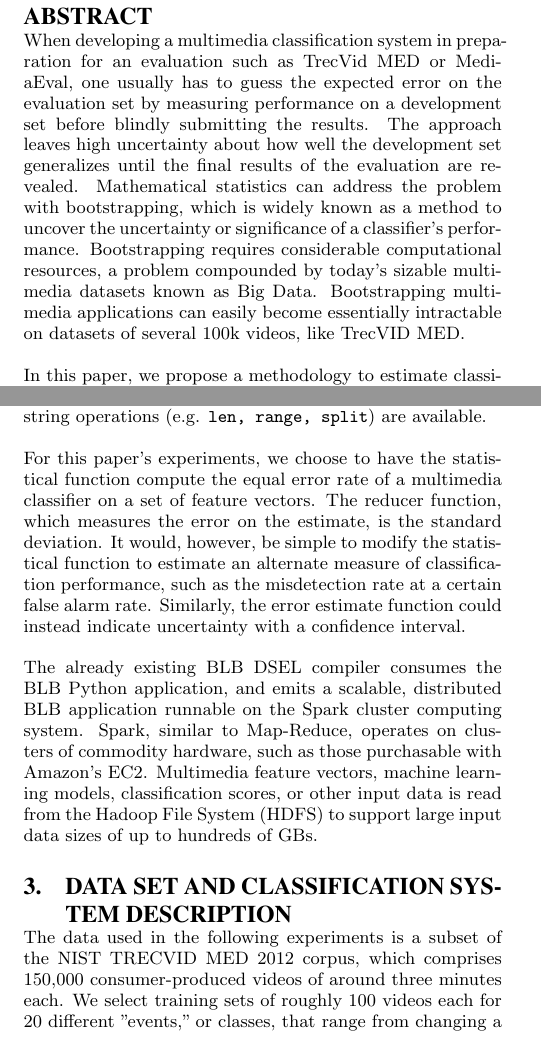
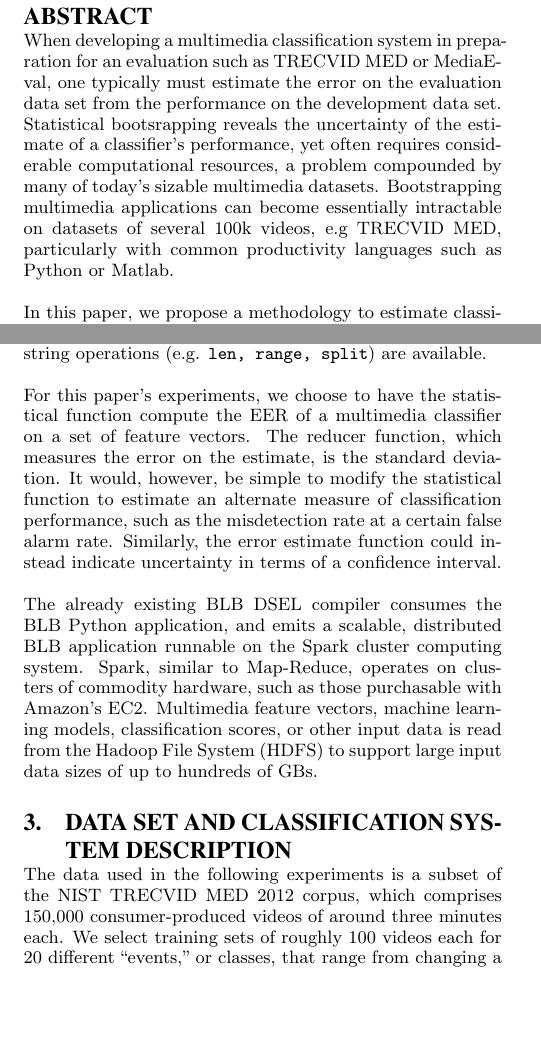
Before and after one commit to pbirsinger/icsiblb, a LaTeX paper (main.tex, which reads sections/abstract.tex, sections/introduction.tex, sections/methodology.tex): two parts of the columns of pages 1 and 2 of 3, joined at a grey line, cut so that both start at the same text, the shorter picture padded with empty space. Compiled offline with pdfLaTeX.

Commit message:
abstract made more compact, other slight changes

```diff
--- a/main.tex
+++ b/main.tex
@@ -10,7 +10,8 @@
  \clubpenalty=10000
  \widowpenalty = 10000
 
-
+\pdfpagewidth=8.5in
+\pdfpageheight=11in
 
 \title{ Efficient Bootstrapping in Python for Estimating Multimedia Classification Performance }
 
--- a/sections/abstract.tex
+++ b/sections/abstract.tex
@@ -1,11 +1,9 @@
 
 \begin{abstract}
 
-When developing a multimedia classification system in preparation for an evaluation such as TrecVid MED or MediaEval, one usually has to guess the expected error on the evaluation set by measuring performance on a development set before blindly submitting the results.
-The approach leaves high uncertainty about how well the development set generalizes until the final results of the evaluation are revealed.
-Mathematical statistics can address the problem with bootstrapping, which is widely known as a method to uncover the uncertainty or significance of a classifier's performance.
-Bootstrapping requires considerable computational resources, a problem compounded by today's sizable multimedia datasets known as Big Data.
-Bootstrapping multimedia applications can easily become essentially intractable on datasets of several 100k videos, like TrecVID MED.
+When developing a multimedia classification system in preparation for an evaluation such as TRECVID MED or MediaEval, one typically must estimate the error on the evaluation data set from the performance on the development data set.
+Statistical bootsrapping reveals the uncertainty of the estimate of a classifier's performance, yet often requires considerable computational resources, a problem compounded by many of today's sizable multimedia datasets.
+Bootstrapping multimedia applications can become essentially intractable on datasets of several 100k videos, e.g TRECVID MED, particularly with common productivity languages such as Python or Matlab.
 
 In this paper, we propose a methodology to estimate classifier performance that relies on the ability to generate efficient, distributed bootstrapping applications from serial Python.
 The methodology arises from SEJITS (Selective Embedded Just-In-Time Specialization) \cite{Kamil:EECS-2013-1}, an approach to convert programs written in domain-specific languages (DSELs) to programs written in languages suitable for high performance or parallel computation.
--- a/sections/introduction.tex
+++ b/sections/introduction.tex
@@ -2,7 +2,7 @@
 
 Estimating a classifier's performance on unseen data sets based on its performance on a known data set can reveal useful information about the training sets, test sets, and classifier. A large confidence interval on the accuracy based on the training data can indicate that the actual accuracy on a test set may deviate wildly from the accuracy on the training set whereas a low standard deviation on the accuracy based on the test data can indicate that the accuracy on other, similar test sets from the same distribution will likely be comparable.
 
-Fortunately, classifier performance speculation is a well understood problem \cite{fukunaga1989estimation}.
+Fortunately, speculation of classifier performance is a well understood problem \cite{fukunaga1989estimation}.
 Extensive investigation of bootstrapping and its variations \cite{efron1979bootstrap,jain1987bootstrap, chernick1985application, sahiner2008classifier} has identified bootstrapping as a prime, ableit not perfect \cite{isaksson2008cross},
 solution to this problem. We shift the focus in this paper, however, onto using bootstrapping to estimate the performance of specifically multimedia classifiers.
 
--- a/sections/methodology.tex
+++ b/sections/methodology.tex
@@ -4,10 +4,10 @@ The propoposed methodology enables multimedia domain experts to estimate multime
 Multimedia domain experts need only adhere to the specified DSEL for BLB, for which they must define with a modest subset of Python the statistical function to be estimated on the data set, along with the reducer function (e.g. standard deviation) that measures the error on the estimate.
 More detailed information about the DSEL, or the subset of Python allowed can be found in \cite{pbirsinger2013}, but as an overview, all basic flow control statements, lists, variable assignments, arithmetic operations, basic type conversions, and simple list and string operations (e.g. \texttt{len, range, split}) are available.
 
-For this paper's experiments, we choose to have the statistical function compute the equal error rate of a multimedia classifier on a set of feature vectors.
+For this paper's experiments, we choose to have the statistical function compute the EER of a multimedia classifier on a set of feature vectors.
 The reducer function, which measures the error on the estimate, is the standard deviation.
 It would, however, be simple to modify the statistical function to estimate an alternate measure of classification performance, such as the misdetection rate at a certain false alarm rate.
-Similarly, the error estimate function could instead indicate uncertainty with a confidence interval.
+Similarly, the error estimate function could instead indicate uncertainty in terms of a confidence interval.
 
 The already existing BLB DSEL compiler consumes the BLB Python application, and emits
 a scalable, distributed BLB application runnable on the Spark cluster computing system.
```
Also changed, not shown: sections/conclusion.tex (+1 -1 lines), sections/data.tex (+1 -1 lines), main.pdf, sections/introduction.tex (2 more changed lines).
